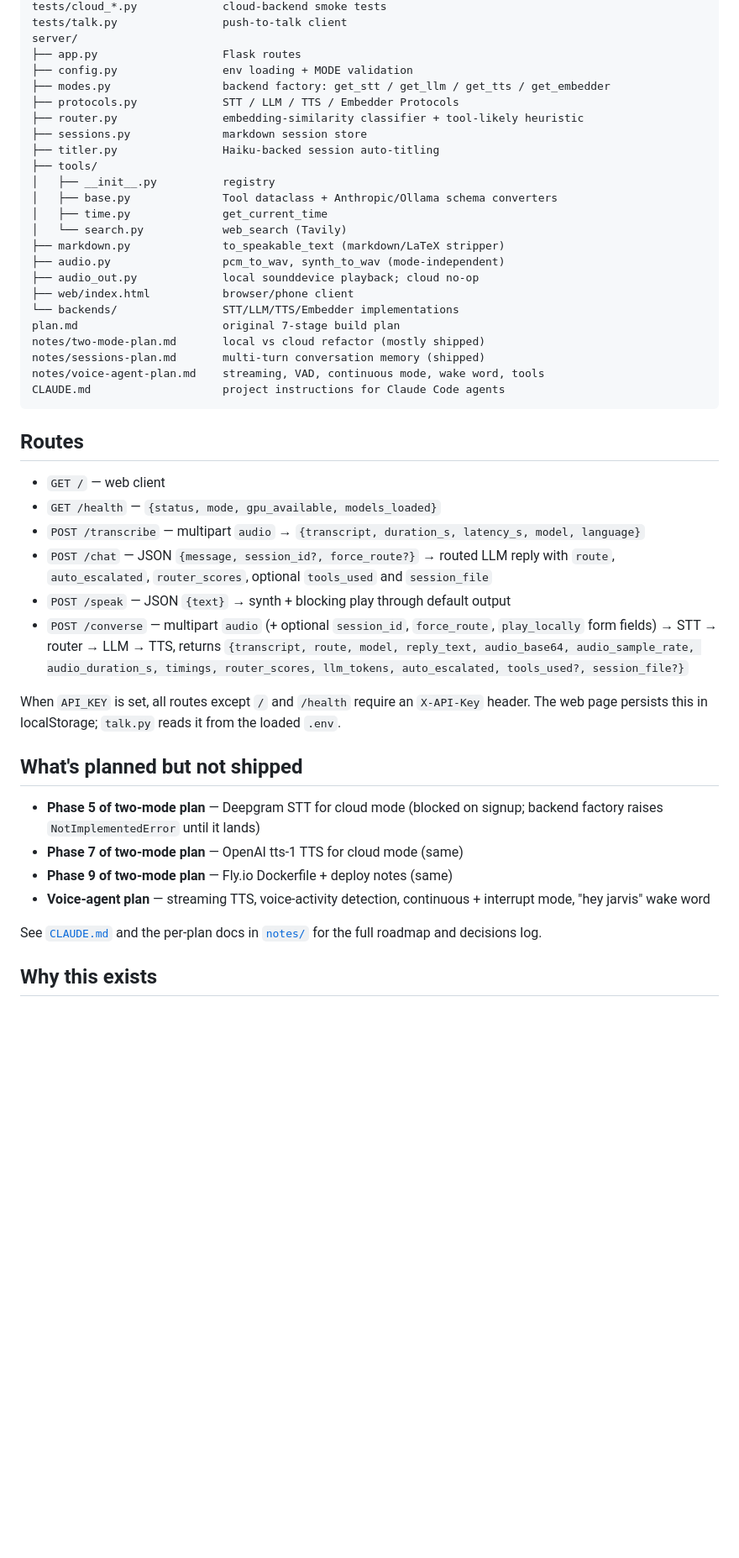
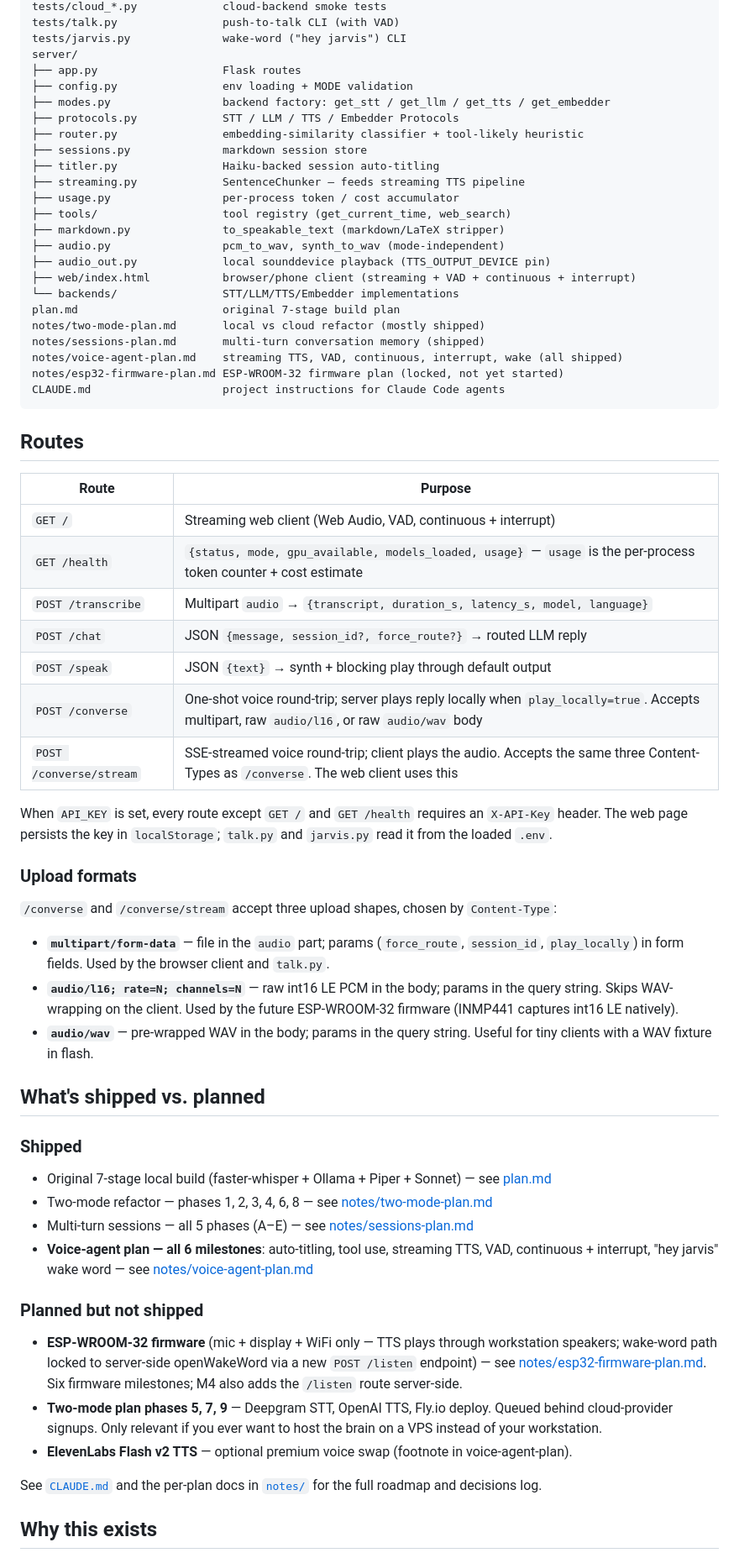
Before and after one commit to anandenk/whisper-stack, a Markdown page: README.md, the part around one of its changes. Shown at 84% size. Drawn GitHub-style; blank space fills up the shorter version.

````diff
--- a/README.md
+++ b/README.md
@@ -130,5 +187,6 @@ tests/stageN_*.py            per-feature smoke tests (run after server start)
 tests/cloud_*.py             cloud-backend smoke tests
-tests/talk.py                push-to-talk client
+tests/talk.py                push-to-talk CLI (with VAD)
+tests/jarvis.py              wake-word ("hey jarvis") CLI
 server/
 ├── app.py                   Flask routes
 ├── config.py                env loading + MODE validation
@@ -137,47 +195,80 @@ server/
 ├── router.py                embedding-similarity classifier + tool-likely heuristic
 ├── sessions.py              markdown session store
 ├── titler.py                Haiku-backed session auto-titling
-├── tools/
-│   ├── __init__.py          registry
-│   ├── base.py              Tool dataclass + Anthropic/Ollama schema converters
-│   ├── time.py              get_current_time
-│   └── search.py            web_search (Tavily)
+├── streaming.py             SentenceChunker — feeds streaming TTS pipeline
+├── usage.py                 per-process token / cost accumulator
+├── tools/                   tool registry (get_current_time, web_search)
 ├── markdown.py              to_speakable_text (markdown/LaTeX stripper)
 ├── audio.py                 pcm_to_wav, synth_to_wav (mode-independent)
-├── audio_out.py             local sounddevice playback; cloud no-op
-├── web/index.html           browser/phone client
+├── audio_out.py             local sounddevice playback (TTS_OUTPUT_DEVICE pin)
+├── web/index.html           browser/phone client (streaming + VAD + continuous + interrupt)
 └── backends/                STT/LLM/TTS/Embedder implementations
 plan.md                      original 7-stage build plan
 notes/two-mode-plan.md       local vs cloud refactor (mostly shipped)
 notes/sessions-plan.md       multi-turn conversation memory (shipped)
-notes/voice-agent-plan.md    streaming, VAD, continuous mode, wake word, tools
+notes/voice-agent-plan.md    streaming TTS, VAD, continuous, interrupt, wake (all shipped)
+notes/esp32-firmware-plan.md ESP-WROOM-32 firmware plan (locked, not yet started)
 CLAUDE.md                    project instructions for Claude Code agents
 ```
 
 ## Routes
 
-- `GET /` — web client
-- `GET /health` — `{status, mode, gpu_available, models_loaded}`
-- `POST /transcribe` — multipart `audio` → `{transcript, duration_s, latency_s, model, language}`
-- `POST /chat` — JSON `{message, session_id?, force_route?}` → routed LLM reply with `route`, `auto_escalated`, `router_scores`, optional `tools_used` and `session_file`
-- `POST /speak` — JSON `{text}` → synth + blocking play through default output
-- `POST /converse` — multipart `audio` (+ optional `session_id`, `force_route`, `play_locally` form fields) → STT → router → LLM → TTS, returns `{transcript, route, model, reply_text, audio_base64, audio_sample_rate, audio_duration_s, timings, router_scores, llm_tokens, auto_escalated, tools_used?, session_file?}`
+| Route | Purpose |
+|---|---|
+| `GET /` | Streaming web client (Web Audio, VAD, continuous + interrupt) |
+| `GET /health` | `{status, mode, gpu_available, models_loaded, usage}` — `usage` is the per-process token counter + cost estimate |
+| `POST /transcribe` | Multipart `audio` → `{transcript, duration_s, latency_s, model, language}` |
+| `POST /chat` | JSON `{message, session_id?, force_route?}` → routed LLM reply |
+| `POST /speak` | JSON `{text}` → synth + blocking play through default output |
+| `POST /converse` | One-shot voice round-trip; server plays reply locally when `play_locally=true`. Accepts multipart, raw `audio/l16`, or raw `audio/wav` body |
+| `POST /converse/stream` | SSE-streamed voice round-trip; client plays the audio. Accepts the same three Content-Types as `/converse`. The web client uses this |
 
-When `API_KEY` is set, all routes except `/` and `/health` require an
-`X-API-Key` header. The web page persists this in localStorage; `talk.py`
-reads it from the loaded `.env`.
+When `API_KEY` is set, every route except `GET /` and `GET /health`
+requires an `X-API-Key` header. The web page persists the key in
+`localStorage`; `talk.py` and `jarvis.py` read it from the loaded `.env`.
 
-## What's planned but not shipped
+### Upload formats
 
-- **Phase 5 of two-mode plan** — Deepgram STT for cloud mode (blocked on
-  signup; backend factory raises `NotImplementedError` until it lands)
-- **Phase 7 of two-mode plan** — OpenAI tts-1 TTS for cloud mode (same)
-- **Phase 9 of two-mode plan** — Fly.io Dockerfile + deploy notes (same)
-- **Voice-agent plan** — streaming TTS, voice-activity detection,
-  continuous + interrupt mode, "hey jarvis" wake word
+`/converse` and `/converse/stream` accept three upload shapes, chosen by
+`Content-Type`:
 
-See [`CLAUDE.md`](CLAUDE.md) and the per-plan docs in
-[`notes/`](notes/) for the full roadmap and decisions log.
+- **`multipart/form-data`** — file in the `audio` part; params
+  (`force_route`, `session_id`, `play_locally`) in form fields. Used by
+  the browser client and `talk.py`.
+- **`audio/l16; rate=N; channels=N`** — raw int16 LE PCM in the body;
+  params in the query string. Skips WAV-wrapping on the client. Used by
+  the future ESP-WROOM-32 firmware (INMP441 captures int16 LE
+  natively).
+- **`audio/wav`** — pre-wrapped WAV in the body; params in the query
+  string. Useful for tiny clients with a WAV fixture in flash.
+
+## What's shipped vs. planned
+
+### Shipped
+- Original 7-stage local build (faster-whisper + Ollama + Piper +
+  Sonnet) — see [plan.md](plan.md)
+- Two-mode refactor — phases 1, 2, 3, 4, 6, 8 — see
+  [notes/two-mode-plan.md](notes/two-mode-plan.md)
+- Multi-turn sessions — all 5 phases (A–E) — see
+  [notes/sessions-plan.md](notes/sessions-plan.md)
+- **Voice-agent plan — all 6 milestones**: auto-titling, tool use,
+  streaming TTS, VAD, continuous + interrupt, "hey jarvis" wake word —
+  see [notes/voice-agent-plan.md](notes/voice-agent-plan.md)
+
+### Planned but not shipped
+- **ESP-WROOM-32 firmware** (mic + display + WiFi only — TTS plays
+  through workstation speakers; wake-word path locked to server-side
+  openWakeWord via a new `POST /listen` endpoint) — see
+  [notes/esp32-firmware-plan.md](notes/esp32-firmware-plan.md). Six
+  firmware milestones; M4 also adds the `/listen` route server-side.
+- **Two-mode plan phases 5, 7, 9** — Deepgram STT, OpenAI TTS, Fly.io
+  deploy. Queued behind cloud-provider signups. Only relevant if you
+  ever want to host the brain on a VPS instead of your workstation.
+- **ElevenLabs Flash v2 TTS** — optional premium voice swap (footnote
+  in voice-agent-plan).
+
+See [`CLAUDE.md`](CLAUDE.md) and the per-plan docs in [`notes/`](notes/)
+for the full roadmap and decisions log.
 
 ## Why this exists
 
````
Also changed, not shown: other parts of README.md (+108 -51 lines).
